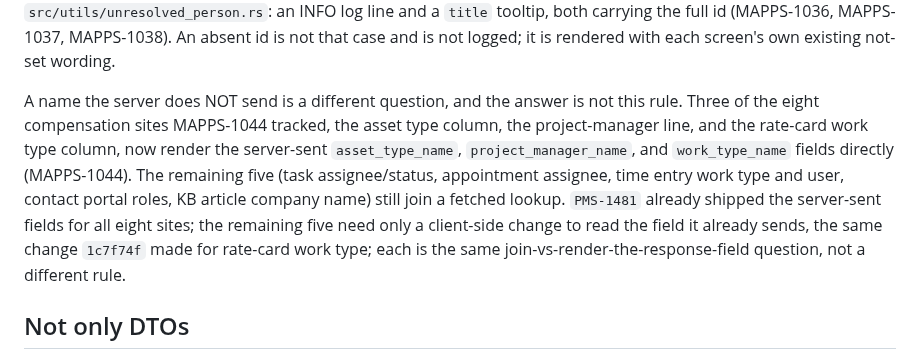
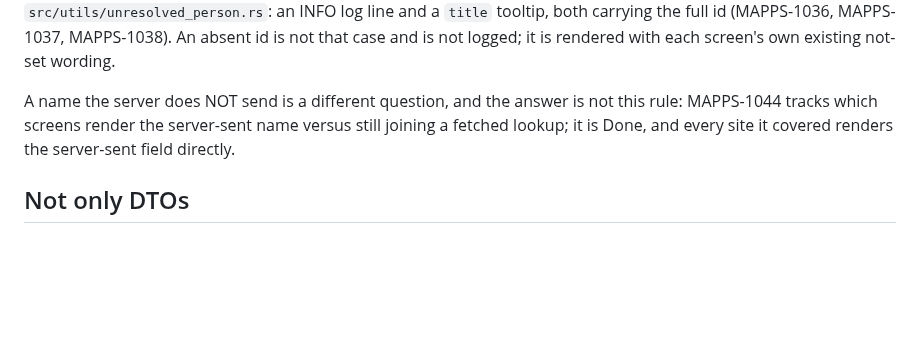
Before and after one commit to psa-systems/mokosh-apps, a Markdown page: docs/client-server-integration.md, the part around the change. Rendered like a GitHub page; blank space fills up the shorter version.

Commit message:
docs(client-server): replace the MAPPS-1044 remaining-sites paragraph with a tracker link
`docs/client-server-integration.md:512-523` enumerated which three of the eight MAPPS-1044 compensation sites render the server-sent name and which five still joined a fetched lookup. Commit `3135bd01` shipped the server-sent-name rendering for all five of the still-joined sites (projects task assignee/status, calendar appointment assignee, time-entry work type and user, contact portal roles, KB article company name), so the count was stale on the next commit; it had already drifted twice. MAPPS-1044 itself is Done.

Replaced the paragraph with the tracker-link sentence proposed in MAPPS-1149 so a future site that reopens the question becomes a new issue number rather than a fifth count correction.

Verified:
- `grep -rn "still join a fetched lookup\|remaining five" docs/` is empty.
- `grep -rln "MAPPS-1044" docs/` returns only this file, and the single remaining reference is the tracker-link sentence itself.

#MAPPS-1149

Co-Authored-By: Claude Opus 4.7 <noreply@anthropic.com>

```diff
--- a/docs/client-server-integration.md
+++ b/docs/client-server-integration.md
@@ -510,18 +510,9 @@ MAPPS-1038). An absent id is not that case and is not logged; it is
 rendered with each screen's own existing not-set wording.
 
 A name the server does NOT send is a different question, and the
-answer is not this rule. Three of the eight compensation sites
-MAPPS-1044 tracked, the asset type column, the project-manager line,
-and the rate-card work type column, now render the server-sent
-`asset_type_name`, `project_manager_name`, and `work_type_name` fields
-directly (MAPPS-1044). The remaining five (task assignee/status,
-appointment assignee, time entry work type and user, contact portal
-roles, KB article company name) still join a fetched lookup. `PMS-1481`
-already shipped the server-sent fields for all eight sites; the
-remaining five need only a client-side change to read the field it
-already sends, the same change `1c7f74f` made for rate-card work type;
-each is the same join-vs-render-the-response-field question, not a
-different rule.
+answer is not this rule: MAPPS-1044 tracks which screens render the
+server-sent name versus still joining a fetched lookup; it is Done,
+and every site it covered renders the server-sent field directly.
 
 ## Not only DTOs
 
```
